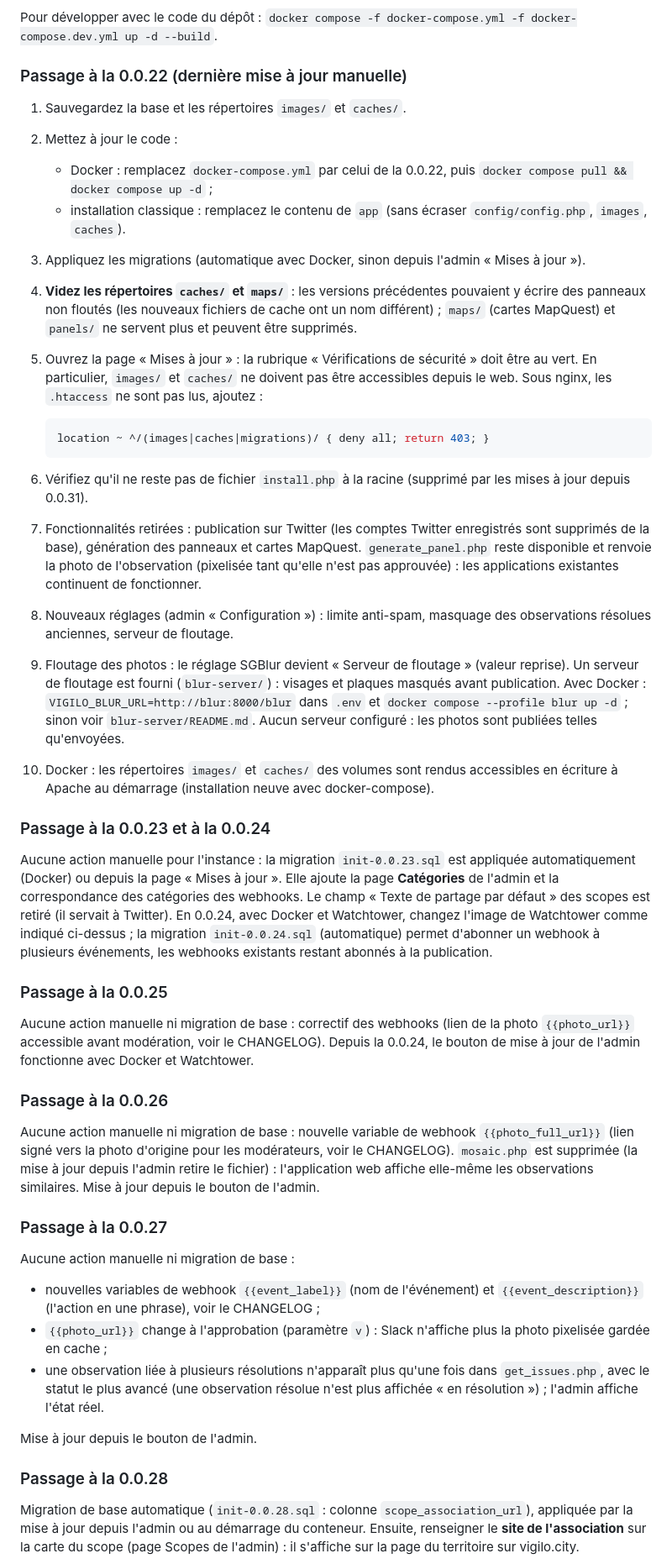
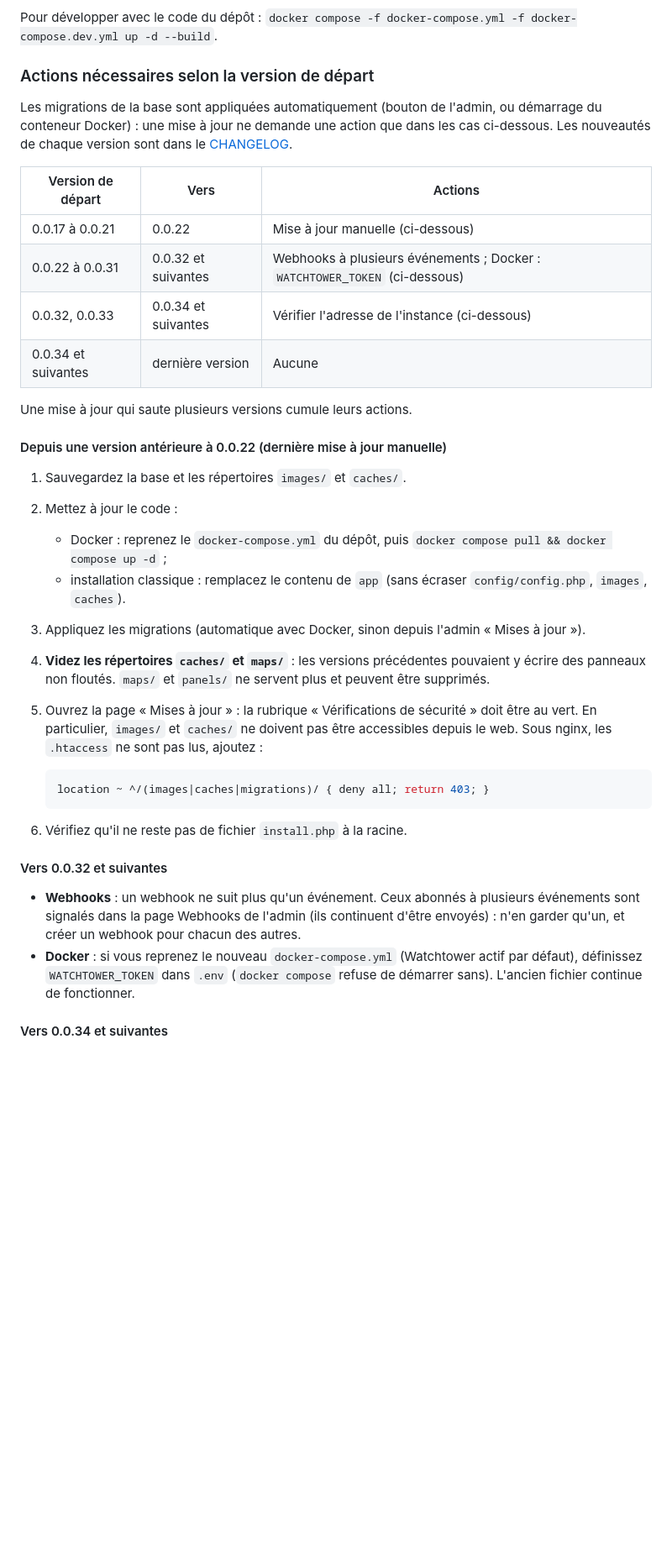
Before and after one commit to jesuisundesdeux/vigilo-backend, a Markdown page: doc/UPGRADE.md, the part around one of its changes. Shown at 84% size. Drawn GitHub-style; blank space fills up the shorter version.

````diff
--- a/doc/UPGRADE.md
+++ b/doc/UPGRADE.md
@@ -64,15 +64,30 @@ en 0.0.24), reprenez-le depuis le dépôt en gardant votre `.env`.
 Pour développer avec le code du dépôt :
 `docker compose -f docker-compose.yml -f docker-compose.dev.yml up -d --build`.
 
-### Passage à la 0.0.22 (dernière mise à jour manuelle)
+### Actions nécessaires selon la version de départ
+
+Les migrations de la base sont appliquées automatiquement (bouton de l'admin, ou démarrage du conteneur Docker) : une
+mise à jour ne demande une action que dans les cas ci-dessous. Les nouveautés de chaque version sont dans le
+[CHANGELOG](https://github.com/jesuisundesdeux/vigilo-backend/blob/master/CHANGELOG.md).
+
+| Version de départ | Vers | Actions |
+|---|---|---|
+| 0.0.17 à 0.0.21 | 0.0.22 | Mise à jour manuelle (ci-dessous) |
+| 0.0.22 à 0.0.31 | 0.0.32 et suivantes | Webhooks à plusieurs événements ; Docker : `WATCHTOWER_TOKEN` (ci-dessous) |
+| 0.0.32, 0.0.33 | 0.0.34 et suivantes | Vérifier l'adresse de l'instance (ci-dessous) |
+| 0.0.34 et suivantes | dernière version | Aucune |
+
+Une mise à jour qui saute plusieurs versions cumule leurs actions.
+
+#### Depuis une version antérieure à 0.0.22 (dernière mise à jour manuelle)
 
 1. Sauvegardez la base et les répertoires `images/` et `caches/`.
 2. Mettez à jour le code :
-   - Docker : remplacez `docker-compose.yml` par celui de la 0.0.22, puis `docker compose pull && docker compose up -d` ;
+   - Docker : reprenez le `docker-compose.yml` du dépôt, puis `docker compose pull && docker compose up -d` ;
    - installation classique : remplacez le contenu de `app` (sans écraser `config/config.php`, `images`, `caches`).
 3. Appliquez les migrations (automatique avec Docker, sinon depuis l'admin « Mises à jour »).
-4. **Videz les répertoires `caches/` et `maps/`** : les versions précédentes pouvaient y écrire des panneaux non floutés
-   (les nouveaux fichiers de cache ont un nom différent) ; `maps/` (cartes MapQuest) et `panels/` ne servent plus et peuvent être supprimés.
+4. **Videz les répertoires `caches/` et `maps/`** : les versions précédentes pouvaient y écrire des panneaux non floutés.
+   `maps/` et `panels/` ne servent plus et peuvent être supprimés.
 5. Ouvrez la page « Mises à jour » : la rubrique « Vérifications de sécurité » doit être au vert. En particulier,
    `images/` et `caches/` ne doivent pas être accessibles depuis le web. Sous nginx, les `.htaccess` ne
    sont pas lus, ajoutez :
@@ -81,55 +96,15 @@ Pour développer avec le code du dépôt :
    location ~ ^/(images|caches|migrations)/ { deny all; return 403; }
    ```
 
-6. Vérifiez qu'il ne reste pas de fichier `install.php` à la racine (supprimé par les mises à jour depuis 0.0.31).
-7. Fonctionnalités retirées : publication sur Twitter (les comptes Twitter enregistrés sont supprimés de la base),
-   génération des panneaux et cartes MapQuest. `generate_panel.php` reste disponible et renvoie la photo de l'observation
-   (pixelisée tant qu'elle n'est pas approuvée) : les applications existantes continuent de fonctionner.
-8. Nouveaux réglages (admin « Configuration ») : limite anti-spam,
-   masquage des observations résolues anciennes, serveur de floutage.
-9. Floutage des photos : le réglage SGBlur devient « Serveur de floutage » (valeur reprise). Un serveur
-   de floutage est fourni (`blur-server/`) : visages et plaques masqués avant publication. Avec Docker :
-   `VIGILO_BLUR_URL=http://blur:8000/blur` dans `.env` et `docker compose --profile blur up -d` ;
-   sinon voir `blur-server/README.md`. Aucun serveur configuré : les photos sont publiées telles qu'envoyées.
-10. Docker : les répertoires `images/` et `caches/` des volumes sont rendus accessibles en écriture à Apache
-   au démarrage (installation neuve avec docker-compose).
+6. Vérifiez qu'il ne reste pas de fichier `install.php` à la racine.
 
-### Passage à la 0.0.23 et à la 0.0.24
+#### Vers 0.0.32 et suivantes
 
-Aucune action manuelle pour l'instance : la migration `init-0.0.23.sql` est appliquée automatiquement (Docker) ou
-depuis la page « Mises à jour ». Elle ajoute la page **Catégories** de l'admin et la correspondance des catégories des
-webhooks. Le champ « Texte de partage par défaut » des scopes est retiré (il servait à Twitter). En 0.0.24, avec Docker
-et Watchtower, changez l'image de Watchtower comme indiqué ci-dessus ; la migration `init-0.0.24.sql` (automatique)
-permet d'abonner un webhook à plusieurs événements, les webhooks existants restant abonnés à la publication.
+- **Webhooks** : un webhook ne suit plus qu'un événement. Ceux abonnés à plusieurs événements sont signalés dans la
+  page Webhooks de l'admin (ils continuent d'être envoyés) : n'en garder qu'un, et créer un webhook pour chacun des
+  autres.
+- **Docker** : si vous reprenez le nouveau `docker-compose.yml` (Watchtower actif par défaut), définissez
+  `WATCHTOWER_TOKEN` dans `.env` (`docker compose` refuse de démarrer sans). L'ancien fichier continue de fonctionner.
 
-### Passage à la 0.0.25
+#### Vers 0.0.34 et suivantes
 
-Aucune action manuelle ni migration de base : correctif des webhooks (lien de la photo `{{photo_url}}` accessible
-avant modération, voir le CHANGELOG). Depuis la 0.0.24, le bouton de mise à jour de l'admin fonctionne avec Docker et
-Watchtower.
-
-### Passage à la 0.0.26
-
-Aucune action manuelle ni migration de base : nouvelle variable de webhook `{{photo_full_url}}` (lien signé vers la
-photo d'origine pour les modérateurs, voir le CHANGELOG). `mosaic.php` est supprimée (la mise à jour depuis l'admin
-retire le fichier) : l'application web affiche elle-même les observations similaires. Mise à jour depuis le bouton
-de l'admin.
-
-### Passage à la 0.0.27
-
-Aucune action manuelle ni migration de base :
-
-- nouvelles variables de webhook `{{event_label}}` (nom de l'événement) et `{{event_description}}` (l'action en une
-  phrase), voir le CHANGELOG ;
-- `{{photo_url}}` change à l'approbation (paramètre `v`) : Slack n'affiche plus la photo pixelisée gardée en cache ;
-- une observation liée à plusieurs résolutions n'apparaît plus qu'une fois dans `get_issues.php`, avec le statut le
-  plus avancé (une observation résolue n'est plus affichée « en résolution ») ; l'admin affiche l'état réel.
-
-Mise à jour depuis le bouton de l'admin.
-
-### Passage à la 0.0.28
-
-Migration de base automatique (`init-0.0.28.sql` : colonne `scope_association_url`), appliquée par la mise à jour
-depuis l'admin ou au démarrage du conteneur. Ensuite, renseigner le **site de l'association** sur la carte du scope
-(page Scopes de l'admin) : il s'affiche sur la page du territoire sur vigilo.city.
-
````
Also changed, not shown: other parts of doc/UPGRADE.md (+2 -51 lines), AGENTS.md (+5 -1 lines), README.md (+1 -1 lines).
